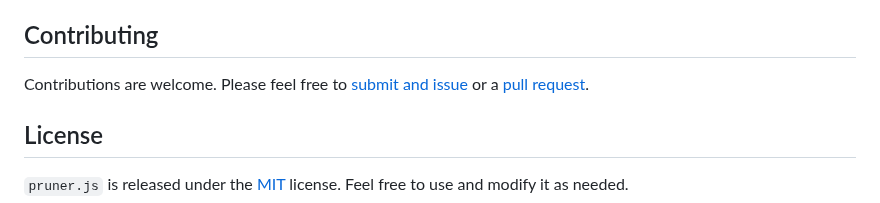
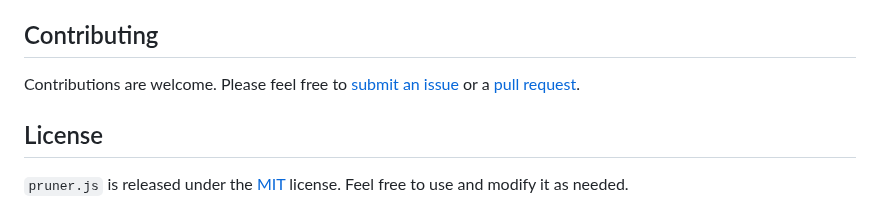
Before and after one commit to overbrowsing/pruner, a Markdown page: README.md, the part around the change. GitHub-like rendering.

```diff
--- a/README.md
+++ b/README.md
@@ -129,7 +129,7 @@ Although, on average, only about [0.2% of users disable Javascript](https://gds.
 
 ## Contributing
 
-Contributions are welcome. Please feel free to [submit and issue](https://github.com/overbrowsing/pruner/issues) or a [pull request](https://github.com/overbrowsing/pruner/pulls).
+Contributions are welcome. Please feel free to [submit an issue](https://github.com/overbrowsing/pruner/issues) or a [pull request](https://github.com/overbrowsing/pruner/pulls).
 
 ## License
 
```
